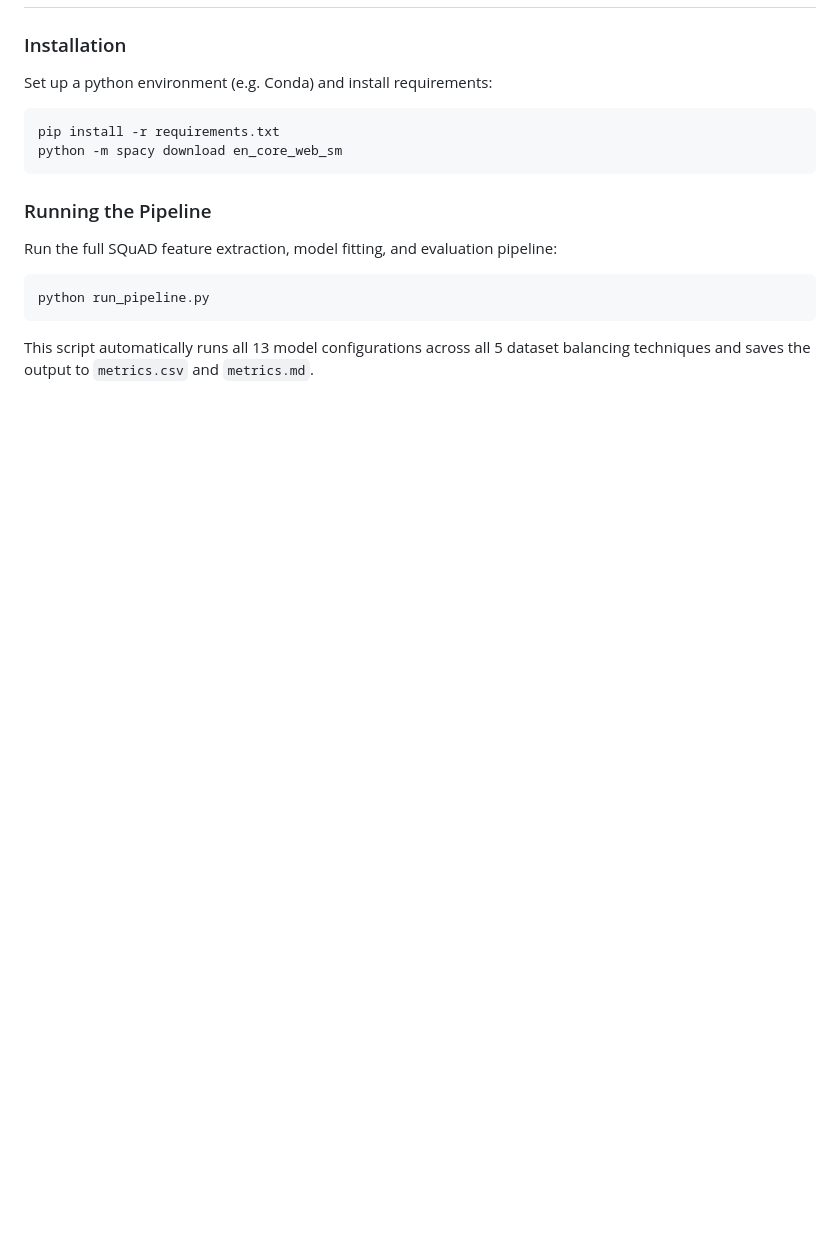
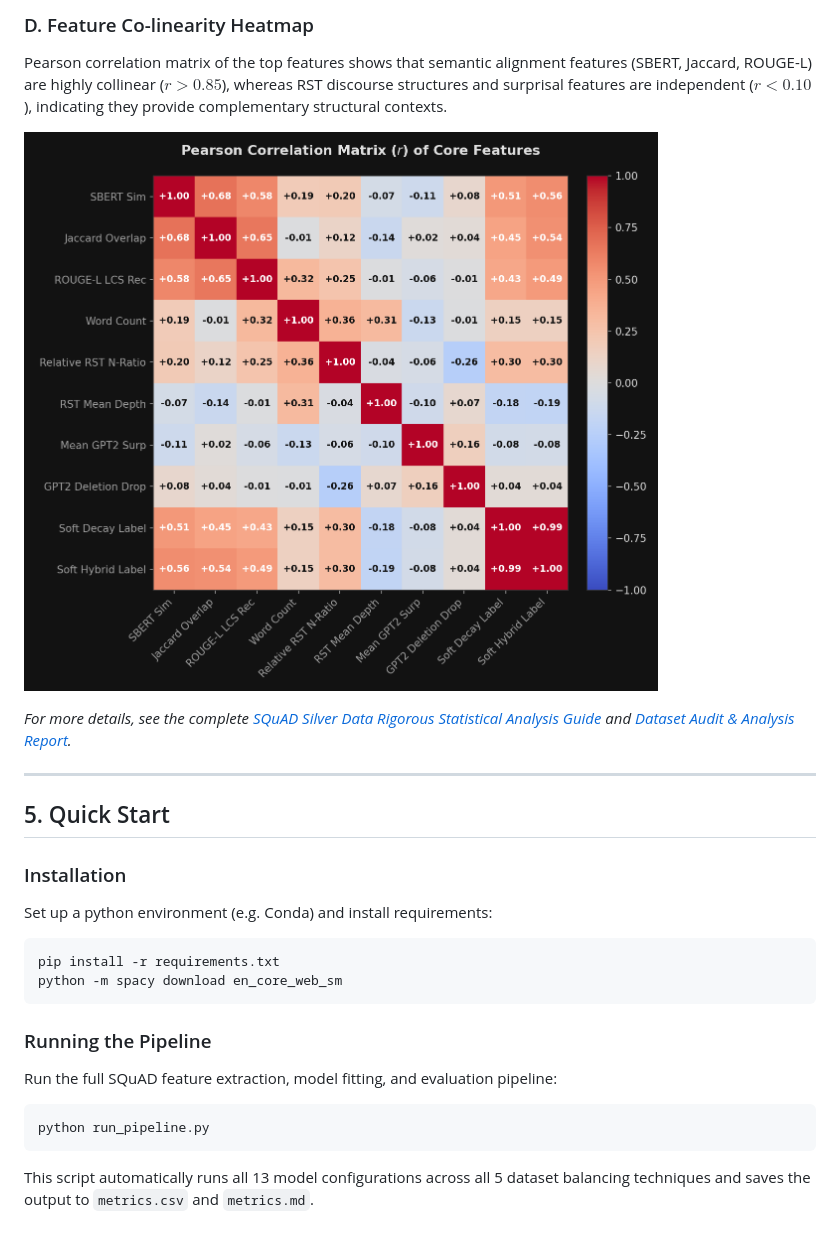
Before and after one commit to MadduruNikhil-IIITH/ss_exp_v1, a Markdown page: README.md, the part around one of its changes. Drawn GitHub-style; blank space fills up the shorter version.

```diff
--- a/README.md
+++ b/README.md
@@ -98,3 +73,13 @@ Evaluated on SQuAD contexts (2,156 training records, 1,322 validation records),
+### D. Feature Co-linearity Heatmap
+Pearson correlation matrix of the top features shows that semantic alignment features (SBERT, Jaccard, ROUGE-L) are highly collinear ($r > 0.85$), whereas RST discourse structures and surprisal features are independent ($r < 0.10$), indicating they provide complementary structural contexts.
+
+![Feature Correlation Heatmap](docs/images/correlation_heatmap.png)
+
+*For more details, see the complete [SQuAD Silver Data Rigorous Statistical Analysis Guide](docs/silver_data_analysis.md) and [Dataset Audit & Analysis Report](docs/dataset_analysis_report.md).*
+
+---
+
+## 5. Quick Start
 
 ### Installation
 Set up a python environment (e.g. Conda) and install requirements:
```
Also changed, not shown: other parts of README.md (+40 -65 lines).
